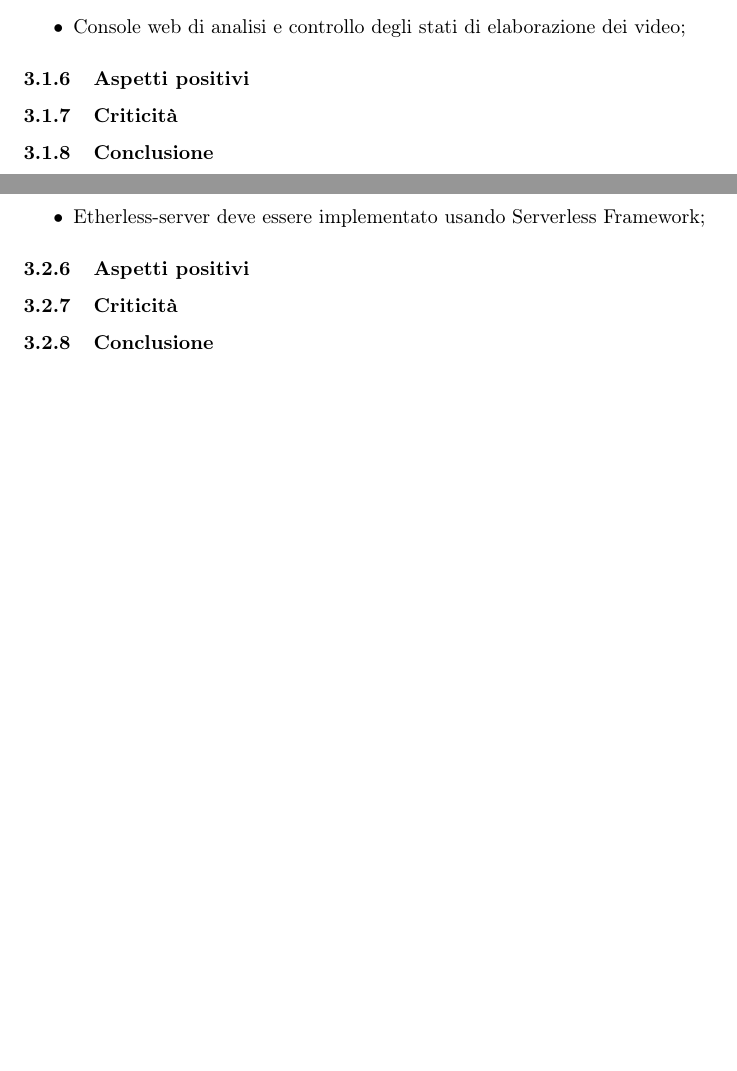
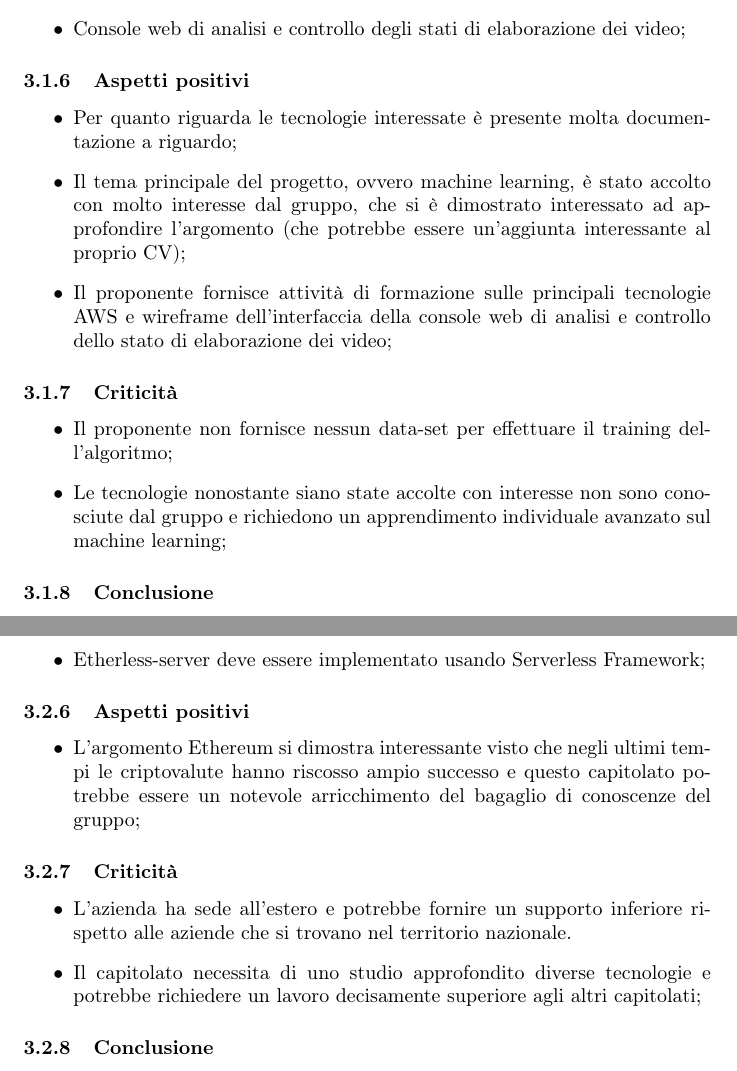
Before and after one commit to RedRoundRobin/swe-docs, a LaTeX document (interni/studio_fattibilita/studio_di_fattibilita_parte1/main.tex, which reads interni/studio_fattibilita/studio_di_fattibilita_parte1/res/sections/section3_part1.tex, interni/studio_fattibilita/studio_di_fattibilita_parte1/res/sections/section3_part2.tex): two parts of pages 5 and 8 of 10 before the commit and two parts of pages 5 and 8 of 11 after it, joined at a grey line, cut so that both start at the same text, the shorter picture padded with empty space. Compiled offline with pdfLaTeX.

Commit message:
Bozza sugli aspetti positivi/criticità C1, C2, C3
Aggiunta bozza sugli aspetti positivi/criticità dei primi tre capitolati #1

```diff
--- a/interni/studio_fattibilita/studio_di_fattibilita_parte1/res/sections/section3_part1.tex
+++ b/interni/studio_fattibilita/studio_di_fattibilita_parte1/res/sections/section3_part1.tex
@@ -46,7 +46,15 @@
     \end{itemize}
 
     \subsubsection{Aspetti positivi}
-
+    \begin{itemize}
+    		\item Per quanto riguarda le tecnologie interessate è presente molta documentazione a riguardo;
+    		\item Il tema principale del progetto, ovvero machine learning, è stato accolto con molto interesse dal gruppo, che si è dimostrato interessato ad approfondire l'argomento (che potrebbe essere un'aggiunta interessante al proprio CV);
+    		 \item Il proponente fornisce attività di formazione sulle principali tecnologie AWS e wireframe dell'interfaccia della console web di analisi e controllo dello stato di elaborazione dei video;
+    \end{itemize}
     \subsubsection{Criticità}
+    \begin{itemize}
+    		\item Il proponente non fornisce nessun data-set per effettuare il training dell'algoritmo;
+    		\item  Le tecnologie nonostante siano state accolte con interesse non sono conosciute dal gruppo e  richiedono un apprendimento individuale avanzato sul machine learning;
+    \end{itemize}
 
     \subsubsection{Conclusione}
--- a/interni/studio_fattibilita/studio_di_fattibilita_parte1/res/sections/section3_part2.tex
+++ b/interni/studio_fattibilita/studio_di_fattibilita_parte1/res/sections/section3_part2.tex
@@ -60,7 +60,12 @@
 
 
     \subsubsection{Aspetti positivi}
-
+    \begin{itemize}
+    		\item L'argomento Ethereum si dimostra interessante visto che negli ultimi tempi le criptovalute hanno riscosso ampio successo e questo capitolato potrebbe essere un notevole arricchimento del bagaglio di conoscenze del gruppo;
+    \end{itemize}
     \subsubsection{Criticità}
-
+    \begin{itemize}
+    		\item L'azienda ha sede all'estero e potrebbe fornire un supporto inferiore rispetto alle aziende che si trovano nel territorio nazionale.
+    		\item Il capitolato necessita di uno studio approfondito diverse tecnologie e potrebbe richiedere un lavoro decisamente superiore agli altri capitolati;
+    \end{itemize}
     \subsubsection{Conclusione}
```
Also changed, not shown: interni/studio_fattibilita/studio_di_fattibilita_parte1/res/sections/section3_part3.tex (+6 -2 lines), interni/studio_fattibilita/studio_di_fattibilita_parte1/main.pdf, interni/studio_fattibilita/studio_di_fattibilita_parte1/res/sections/section3_part1.tex (1 more changed lines), interni/studio_fattibilita/studio_di_fattibilita_parte1/res/sections/section3_part2.tex (1 more changed lines), 6 other files.
